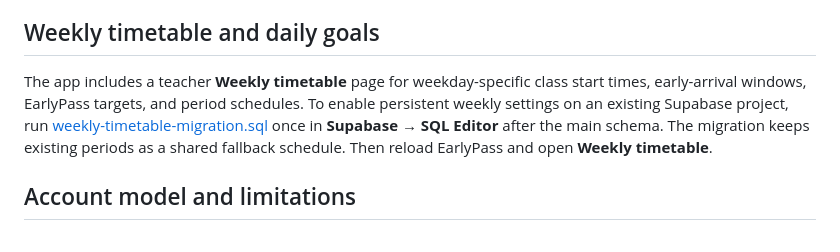
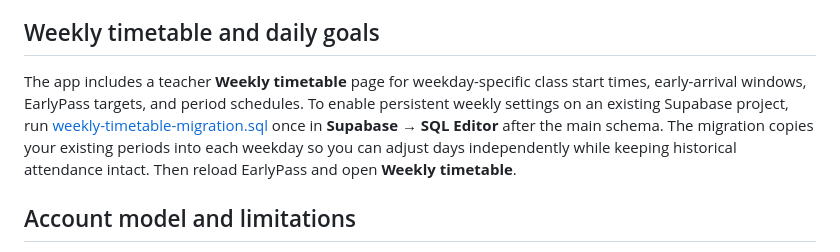
Before and after one commit to ksubhashchandra19-stack/earlypass, a Markdown page: supabase/README.md, the part around the change. Drawn GitHub-style.

Commit message:
Clarify timetable migration behavior

```diff
--- a/supabase/README.md
+++ b/supabase/README.md
@@ -18,7 +18,7 @@ For additional classes, student accounts, or administrator accounts, a trusted s
 
 ## Weekly timetable and daily goals
 
-The app includes a teacher **Weekly timetable** page for weekday-specific class start times, early-arrival windows, EarlyPass targets, and period schedules. To enable persistent weekly settings on an existing Supabase project, run [weekly-timetable-migration.sql](./weekly-timetable-migration.sql) once in **Supabase → SQL Editor** after the main schema. The migration keeps existing periods as a shared fallback schedule. Then reload EarlyPass and open **Weekly timetable**.
+The app includes a teacher **Weekly timetable** page for weekday-specific class start times, early-arrival windows, EarlyPass targets, and period schedules. To enable persistent weekly settings on an existing Supabase project, run [weekly-timetable-migration.sql](./weekly-timetable-migration.sql) once in **Supabase → SQL Editor** after the main schema. The migration copies your existing periods into each weekday so you can adjust days independently while keeping historical attendance intact. Then reload EarlyPass and open **Weekly timetable**.
 
 ## Account model and limitations
 
```
